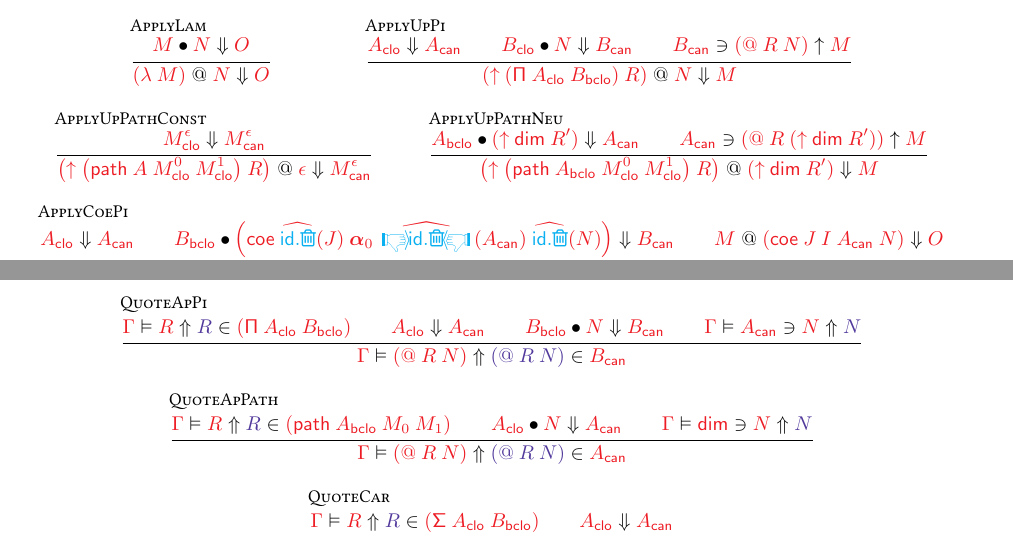
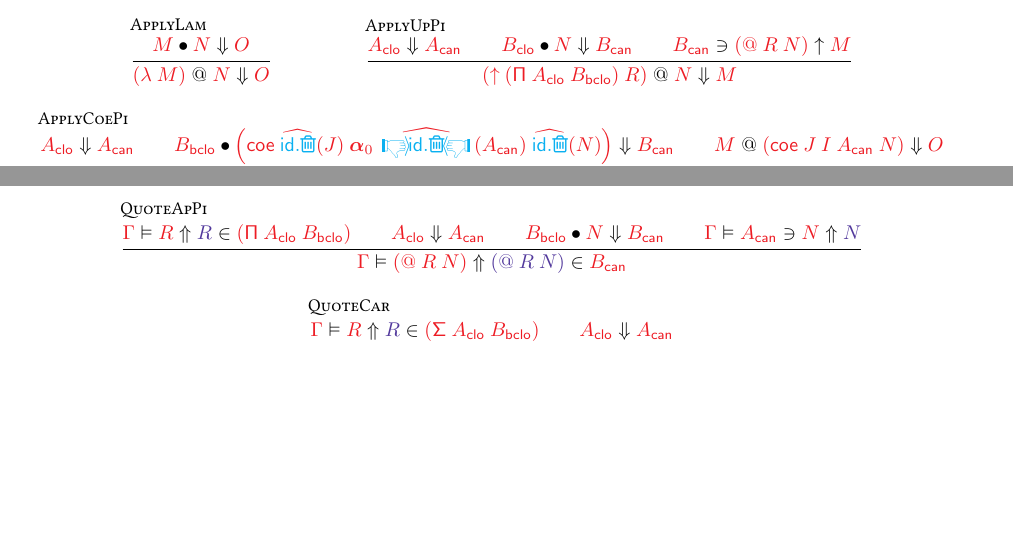
Before and after one commit to RedPRL/redtt, a LaTeX document (doc/syntax.tex): two parts of pages 6 and 8 of 8, joined at a grey line, cut so that both start at the same text, the shorter picture padded with empty space. Compiled offline with pdfLaTeX.

Commit message:
get rid of path types, show how to define them

```diff
--- a/doc/syntax.tex
+++ b/doc/syntax.tex
@@ -1157,44 +1165,6 @@ with an \emph{abort}. (TODO)
         R
       }
     }{N}{M}
-  }
-  \and
-  \inferrule[ApplyUpPathConst]{
-    \EvalClo{M_\SortClo^\epsilon}{M_\SortCan^\epsilon}
-  }{
-    \Apply{
-      \VExp{\uparrow}{
-        \VExp{path}{A,M_\SortClo^0,M_\SortClo^1},
-        R
-      }
-    }{\epsilon}{M_\SortCan^\epsilon}
-  }
-  \and
-  \inferrule[ApplyUpPathNeu]{
-    \InstClo{A_\SortBClo}{
-      \VExp{\uparrow}{
-        \Interval,
-        R'
-      }
-    }{A_\SortCan}
-    \\
-    \Reflect{A_\SortCan}{
-      \VExp{@}{R,\VExp{\uparrow}{\Interval,R'}}
-    }{M}
-  }{
-    \Apply{
-      \VExp{\uparrow}{
-        \VExp{path}{A_\SortBClo,M_\SortClo^0,M_\SortClo^1},
-        R
-      }
-    }{
-      \VExp{\uparrow}{
-        \Interval,
-        R'
-      }
-    }{
-      M
-    }
   }
   \and
   \inferrule[ApplyCoePi]{
@@ -1610,24 +1580,6 @@ definitional equivalence.
     }
   }
   \and
-  \inferrule[QuoteApPath]{
-    \QuoteNeu{\Gamma}{R}{R}{
-      \VExp{path}{A_\SortBClo,M_0,M_1}
-    }
-    \\
-    \InstClo{A_\SortClo}{N}{A_\SortCan}
-    \\
-    \QuoteCan{\Gamma}{\Interval}{N}{N}
-  }{
-    \QuoteNeu{\Gamma}{
-      \VExp{@}{R,N}
-    }{
-      \TExp{@}{R,N}
-    }{
-      A_\SortCan%
-    }
-  }
-  \and
   \inferrule[QuoteCar]{
     \QuoteNeu{\Gamma}{R}{R}{
       \VExp{\Sigma}{A_\SortClo,B_\SortBClo}
```
Also changed, not shown: doc/syntax.tex (32 more changed lines).
